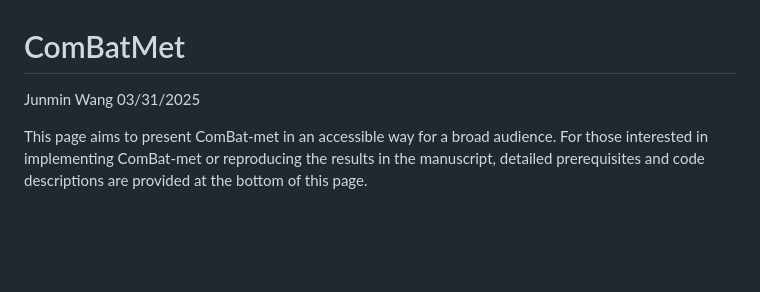
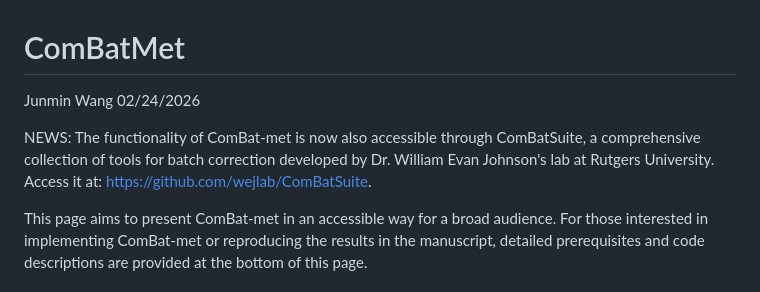
Before and after one commit to JmWangBio/ComBatMet, a Markdown page: README.md, the part around the change. Drawn GitHub-style; blank space fills up the shorter version.

Commit message:
README updated - ComBatSuite

```diff
--- a/README.md
+++ b/README.md
@@ -1,7 +1,9 @@
 ComBatMet
 ================
 Junmin Wang
-03/31/2025
+02/24/2026
+
+<font color="red">NEWS:</font> The functionality of ComBat-met is now also accessible through <font color="red">ComBatSuite</font>, a comprehensive collection of tools for batch correction developed by Dr. William Evan Johnson's lab at Rutgers University. Access it at: https://github.com/wejlab/ComBatSuite.
 
 This page aims to present ComBat-met in an accessible way for a broad
 audience. For those interested in implementing ComBat-met or reproducing
```
